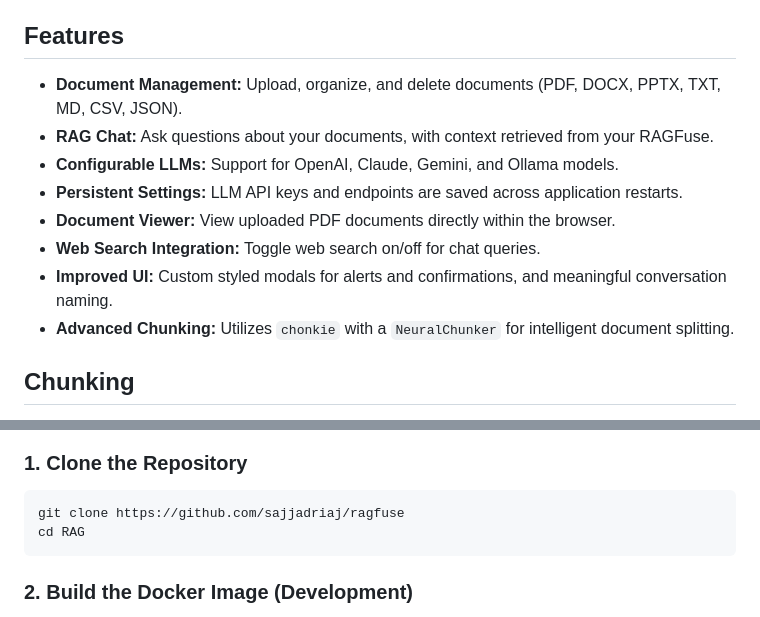
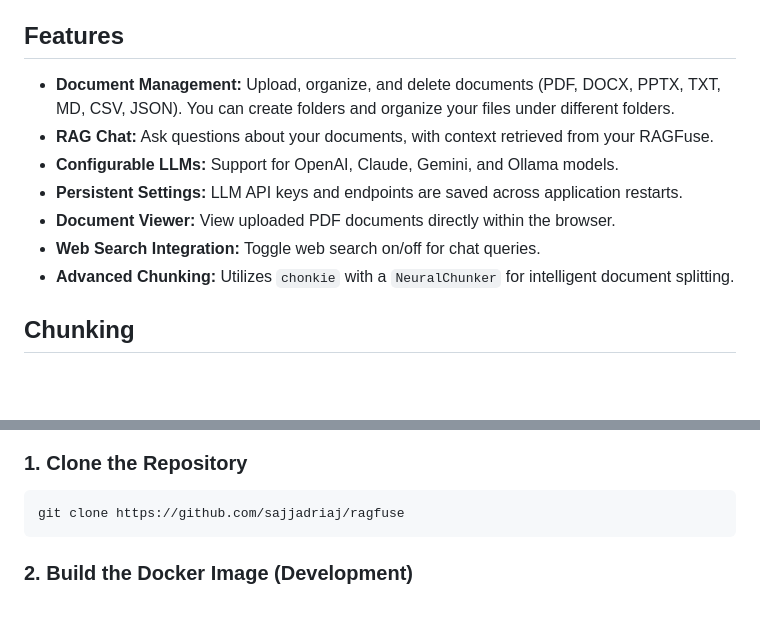
Before and after one commit to sajjadriaj/ragfuse, a Markdown page: README.md, 2 parts joined by grey strips. Rendered like a GitHub page; blank space fills up the shorter version.

````diff
--- a/README.md
+++ b/README.md
@@ -4,13 +4,12 @@ This is a Flask-based RAG (Retrieval-Augmented Generation) application that allo
 
 ## Features
 
-- **Document Management:** Upload, organize, and delete documents (PDF, DOCX, PPTX, TXT, MD, CSV, JSON).
+- **Document Management:** Upload, organize, and delete documents (PDF, DOCX, PPTX, TXT, MD, CSV, JSON). You can create folders and organize your files under different folders.
 - **RAG Chat:** Ask questions about your documents, with context retrieved from your RAGFuse.
 - **Configurable LLMs:** Support for OpenAI, Claude, Gemini, and Ollama models.
 - **Persistent Settings:** LLM API keys and endpoints are saved across application restarts.
 - **Document Viewer:** View uploaded PDF documents directly within the browser.
 - **Web Search Integration:** Toggle web search on/off for chat queries.
-- **Improved UI:** Custom styled modals for alerts and confirmations, and meaningful conversation naming.
 - **Advanced Chunking:** Utilizes `chonkie` with a `NeuralChunker` for intelligent document splitting.
 
 ## Chunking
@@ -28,7 +27,6 @@ This application uses `chonkie` with its `NeuralChunker` for advanced document c
 
 ```bash
 git clone https://github.com/sajjadriaj/ragfuse
-cd RAG
 ```
 
 ### 2. Build the Docker Image (Development)
````
